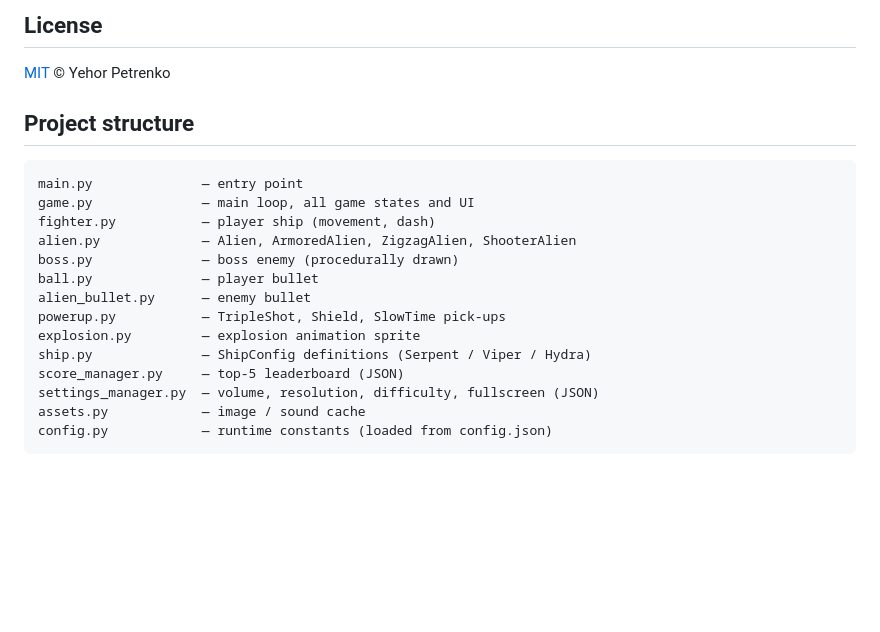
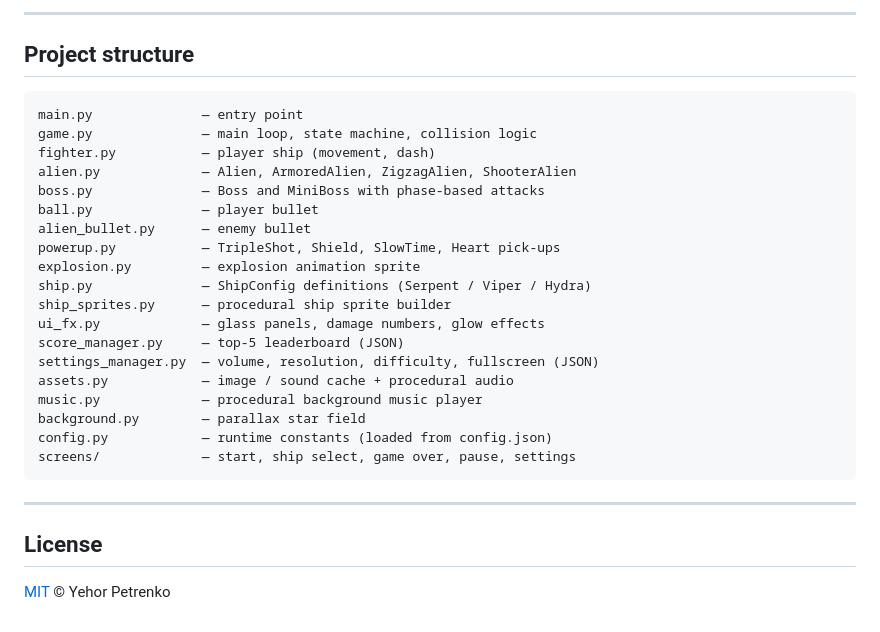
Before and after one commit to Curun1r/Serpentis, a Markdown page: README.md, the part around one of its changes. Rendered like a GitHub page; blank space fills up the shorter version.

````diff
--- a/README.md
+++ b/README.md
@@ -79,23 +119,32 @@ cp config.example.json config.json
 
-## License
-
-[MIT](LICENSE) © Yehor Petrenko
+---
 
 ## Project structure
 
 ```
 main.py              — entry point
-game.py              — main loop, all game states and UI
+game.py              — main loop, state machine, collision logic
 fighter.py           — player ship (movement, dash)
 alien.py             — Alien, ArmoredAlien, ZigzagAlien, ShooterAlien
-boss.py              — boss enemy (procedurally drawn)
+boss.py              — Boss and MiniBoss with phase-based attacks
 ball.py              — player bullet
 alien_bullet.py      — enemy bullet
-powerup.py           — TripleShot, Shield, SlowTime pick-ups
+powerup.py           — TripleShot, Shield, SlowTime, Heart pick-ups
 explosion.py         — explosion animation sprite
 ship.py              — ShipConfig definitions (Serpent / Viper / Hydra)
+ship_sprites.py      — procedural ship sprite builder
+ui_fx.py             — glass panels, damage numbers, glow effects
 score_manager.py     — top-5 leaderboard (JSON)
 settings_manager.py  — volume, resolution, difficulty, fullscreen (JSON)
-assets.py            — image / sound cache
+assets.py            — image / sound cache + procedural audio
+music.py             — procedural background music player
+background.py        — parallax star field
 config.py            — runtime constants (loaded from config.json)
+screens/             — start, ship select, game over, pause, settings
 ```
+
+---
+
+## License
+
+[MIT](LICENSE) © Yehor Petrenko
````
Also changed, not shown: other parts of README.md (+67 -27 lines), screenshots/boss.png (added), screenshots/game_over.png (added), screenshots/gameplay.png (added), screenshots/menu.png (added), screenshots/ship_select.png (added), 1 other file.
